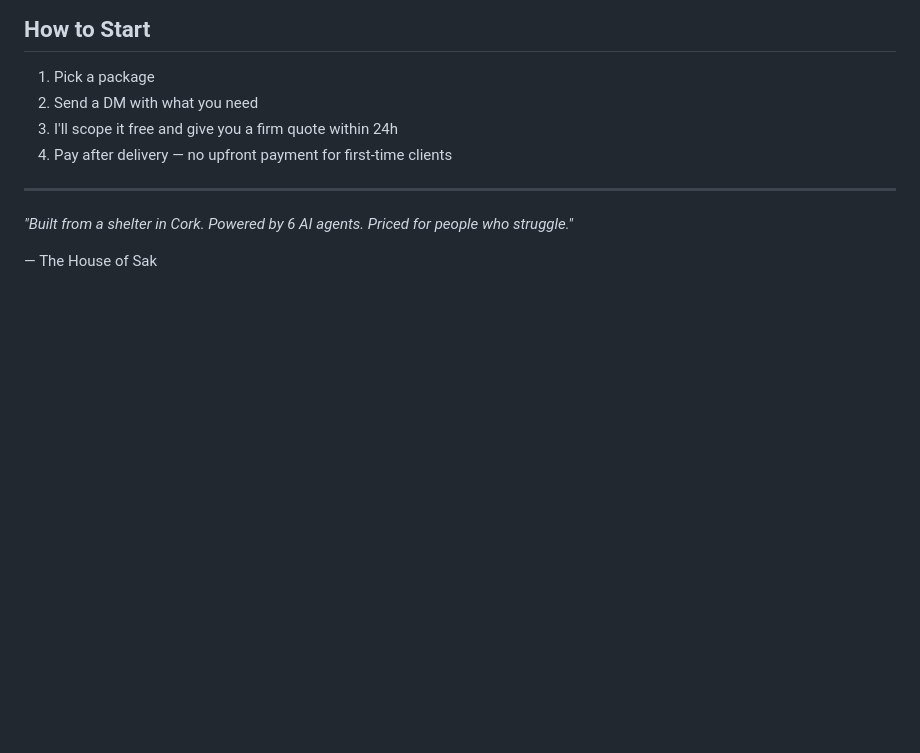
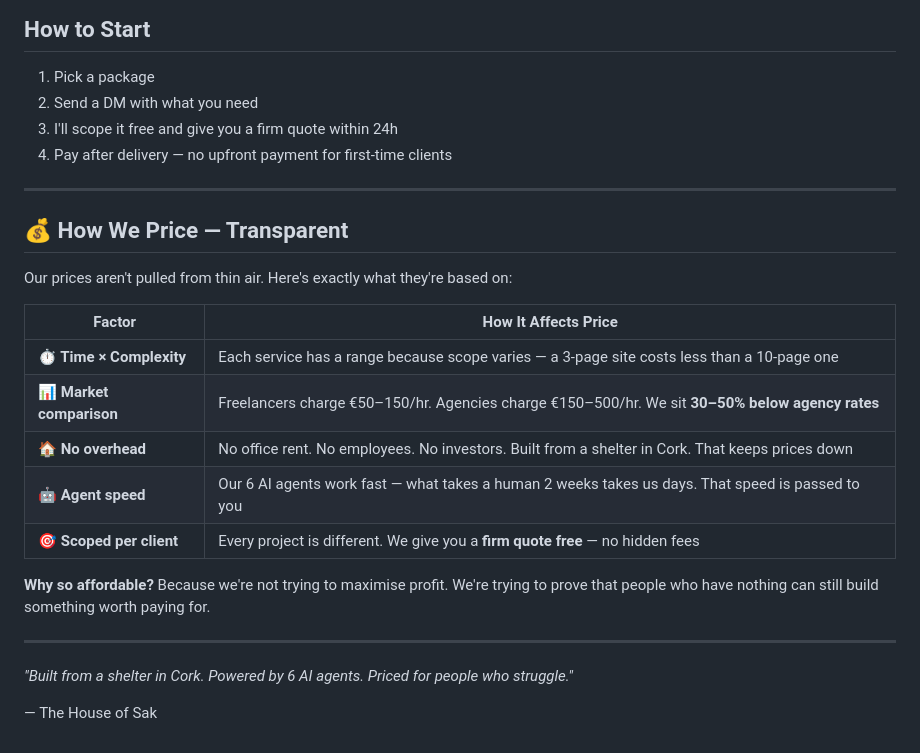
Before and after one commit to beer-sakthai/house-of-sak, a Markdown page: SERVICES.md, the part around the change. Rendered like a GitHub page; blank space fills up the shorter version.

Commit message:
Add transparent pricing breakdown — show customers WHY prices are affordable

```diff
--- a/SERVICES.md
+++ b/SERVICES.md
@@ -112,6 +112,22 @@ Get all 5 services at a discount
 
 ---
 
+## 💰 How We Price — Transparent
+
+Our prices aren't pulled from thin air. Here's exactly what they're based on:
+
+| Factor | How It Affects Price |
+|--------|---------------------|
+| **⏱ Time × Complexity** | Each service has a range because scope varies — a 3-page site costs less than a 10-page one |
+| **📊 Market comparison** | Freelancers charge €50–150/hr. Agencies charge €150–500/hr. We sit **30–50% below agency rates** |
+| **🏠 No overhead** | No office rent. No employees. No investors. Built from a shelter in Cork. That keeps prices down |
+| **🤖 Agent speed** | Our 6 AI agents work fast — what takes a human 2 weeks takes us days. That speed is passed to you |
+| **🎯 Scoped per client** | Every project is different. We give you a **firm quote free** — no hidden fees |
+
+**Why so affordable?** Because we're not trying to maximise profit. We're trying to prove that people who have nothing can still build something worth paying for.
+
+---
+
 *"Built from a shelter in Cork. Powered by 6 AI agents. Priced for people who struggle."*
 
 — The House of Sak
```
